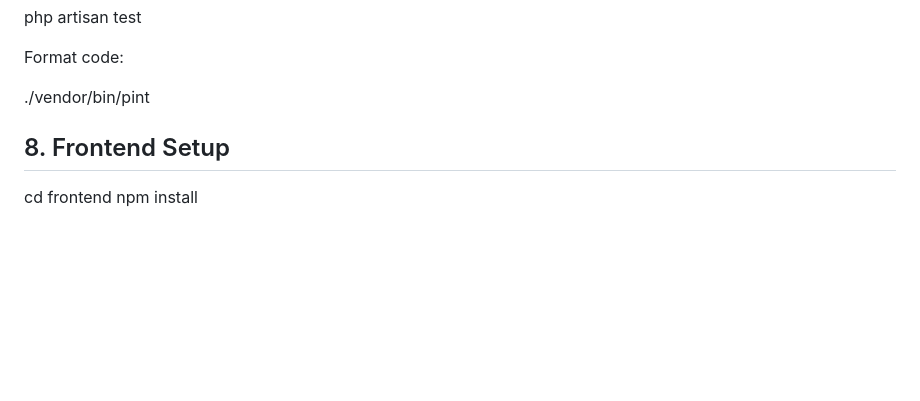
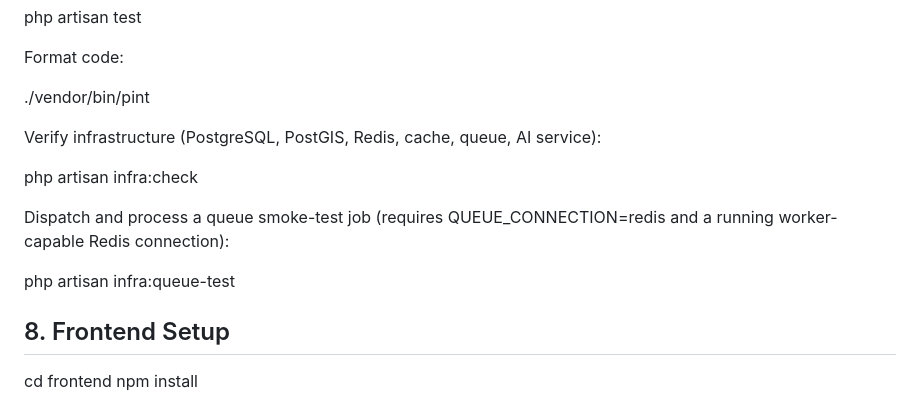
Before and after one commit to Sultonisky/attendance-mito-group, a Markdown page: DEVELOPMENT.md, the part around the change. GitHub-like rendering; blank space fills up the shorter version.

```diff
--- a/DEVELOPMENT.md
+++ b/DEVELOPMENT.md
@@ -150,6 +150,14 @@ php artisan test
 Format code:
 
 ./vendor/bin/pint
+
+Verify infrastructure (PostgreSQL, PostGIS, Redis, cache, queue, AI service):
+
+php artisan infra:check
+
+Dispatch and process a queue smoke-test job (requires QUEUE_CONNECTION=redis and a running worker-capable Redis connection):
+
+php artisan infra:queue-test
 ## 8. Frontend Setup
 cd frontend
 npm install
```
Also changed, not shown: API-CONTRACT.md (+60 -0 lines).
